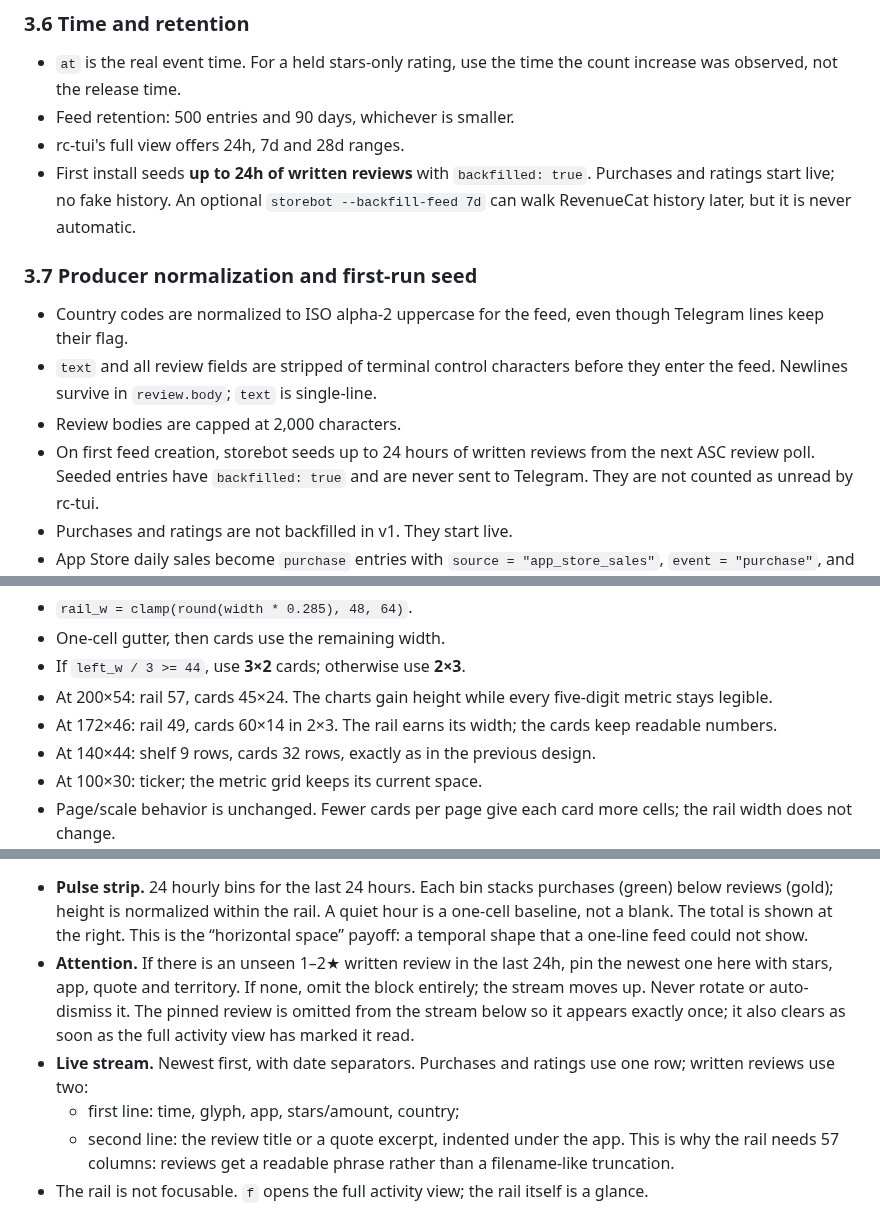
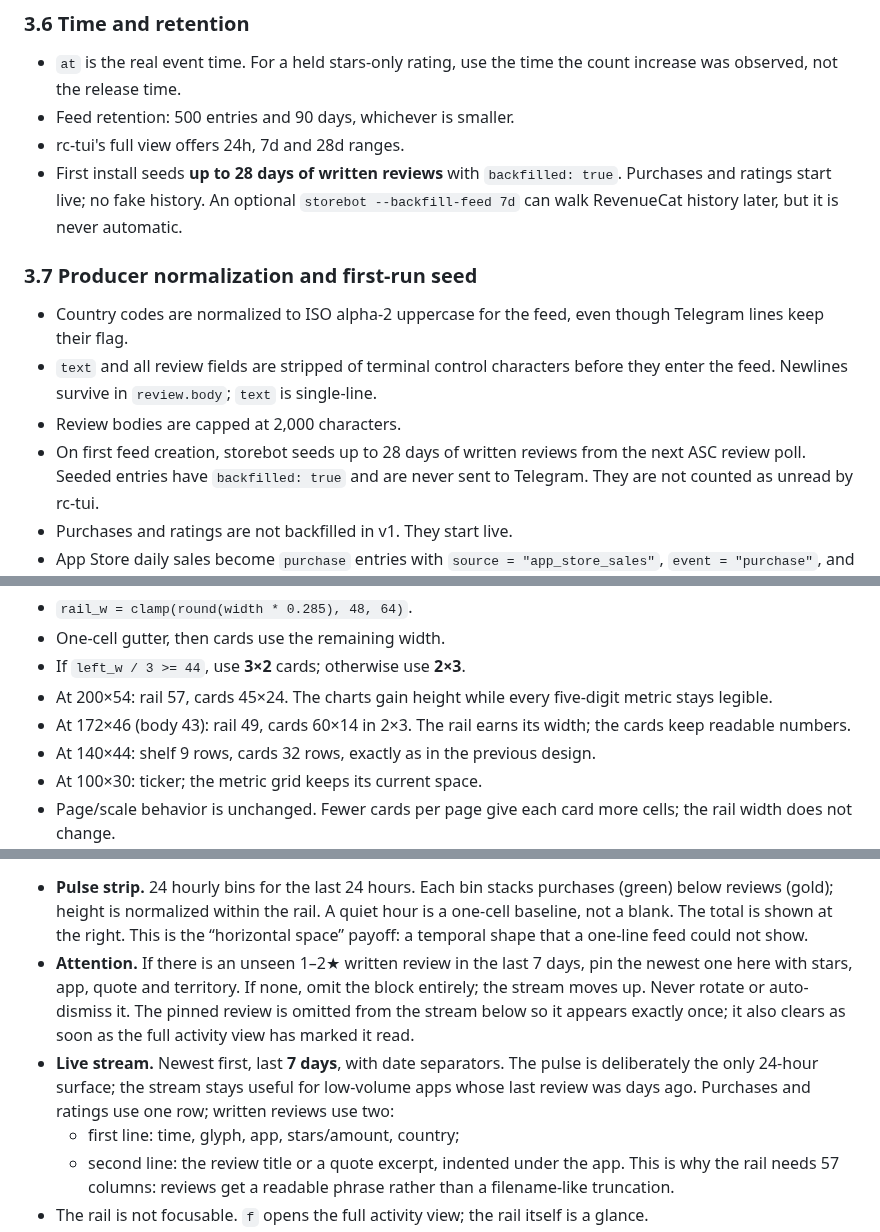
Before and after one commit to guitaripod/rc-tui, a Markdown page: docs/activity-feed-spec.md, 3 parts joined by grey strips. Rendered like a GitHub page.

```diff
--- a/docs/activity-feed-spec.md
+++ b/docs/activity-feed-spec.md
@@ -266,10 +266,10 @@ Rating-specific:
   count increase was observed, not the release time.
 - Feed retention: 500 entries and 90 days, whichever is smaller.
 - rc-tui's full view offers 24h, 7d and 28d ranges.
-- First install seeds **up to 24h of written reviews** with `backfilled: true`.
-  Purchases and ratings start live; no fake history. An optional
-  `storebot --backfill-feed 7d` can walk RevenueCat history later, but it is
-  never automatic.
+- First install seeds **up to 28 days of written reviews** with
+  `backfilled: true`. Purchases and ratings start live; no fake history. An
+  optional `storebot --backfill-feed 7d` can walk RevenueCat history later, but
+  it is never automatic.
 
 ### 3.7 Producer normalization and first-run seed
 
@@ -279,7 +279,7 @@ Rating-specific:
   before they enter the feed. Newlines survive in `review.body`; `text` is
   single-line.
 - Review bodies are capped at 2,000 characters.
-- On first feed creation, storebot seeds up to 24 hours of written reviews from
+- On first feed creation, storebot seeds up to 28 days of written reviews from
   the next ASC review poll. Seeded entries have `backfilled: true` and are
   never sent to Telegram. They are not counted as unread by rc-tui.
 - Purchases and ratings are not backfilled in v1. They start live.
@@ -349,8 +349,8 @@ The rail is chosen only where it genuinely improves the screen:
 - If `left_w / 3 >= 44`, use **3×2** cards; otherwise use **2×3**.
 - At 200×54: rail 57, cards 45×24. The charts gain height while every
   five-digit metric stays legible.
-- At 172×46: rail 49, cards 60×14 in 2×3. The rail earns its width; the cards
-  keep readable numbers.
+- At 172×46 (body 43): rail 49, cards 60×14 in 2×3. The rail earns its width;
+  the cards keep readable numbers.
 - At 140×44: shelf 9 rows, cards 32 rows, exactly as in the previous design.
 - At 100×30: ticker; the metric grid keeps its current space.
 - Page/scale behavior is unchanged. Fewer cards per page give each card more
@@ -389,13 +389,15 @@ columns for context rather than empty gutter.
   A quiet hour is a one-cell baseline, not a blank. The total is shown at the
   right. This is the “horizontal space” payoff: a temporal shape that a
   one-line feed could not show.
-- **Attention.** If there is an unseen 1–2★ written review in the last 24h, pin
+- **Attention.** If there is an unseen 1–2★ written review in the last 7 days, pin
   the newest one here with stars, app, quote and territory. If none, omit the
   block entirely; the stream moves up. Never rotate or auto-dismiss it. The
   pinned review is omitted from the stream below so it appears exactly once;
   it also clears as soon as the full activity view has marked it read.
-- **Live stream.** Newest first, with date separators. Purchases and ratings
-  use one row; written reviews use two:
+- **Live stream.** Newest first, last **7 days**, with date separators. The
+  pulse is deliberately the only 24-hour surface; the stream stays useful for
+  low-volume apps whose last review was days ago. Purchases and ratings use one
+  row; written reviews use two:
   - first line: time, glyph, app, stars/amount, country;
   - second line: the review title or a quote excerpt, indented under the app.
   This is why the rail needs 57 columns: reviews get a readable phrase rather
```
Also changed, not shown: other parts of docs/activity-feed-spec.md (+5 -4 lines), README.md (+25 -8 lines), docs/rc-tui-demo.png, 7 other files.
